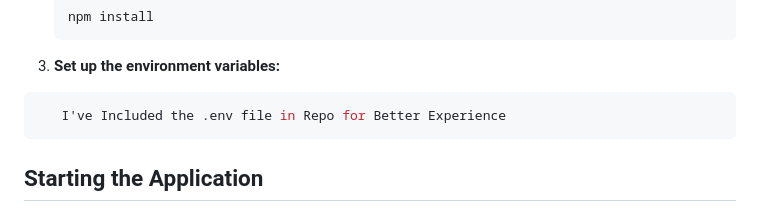
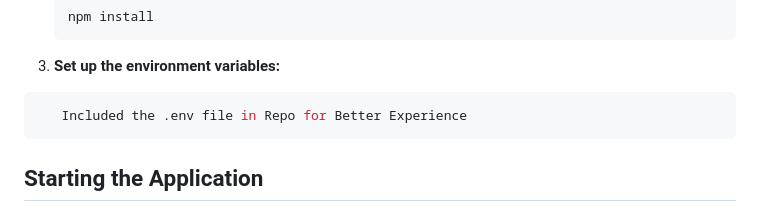
Before and after one commit to vitesh-reddy/PubliShelf, a Markdown page: README.md, the part around the change. GitHub-like rendering.

````diff
--- a/README.md
+++ b/README.md
@@ -47,7 +47,7 @@ Before starting the application, ensure you have the following installed:
 
 3. **Set up the environment variables:**
 ```bash
-   I've Included the .env file in Repo for Better Experience
+   Included the .env file in Repo for Better Experience
 ```
 ## Starting the Application
 
````
